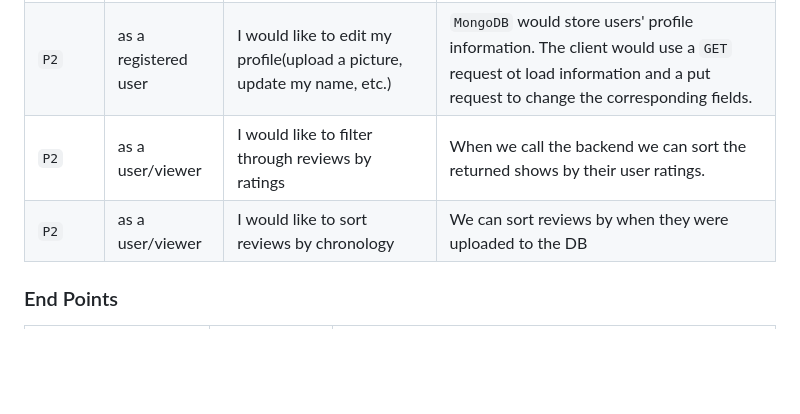
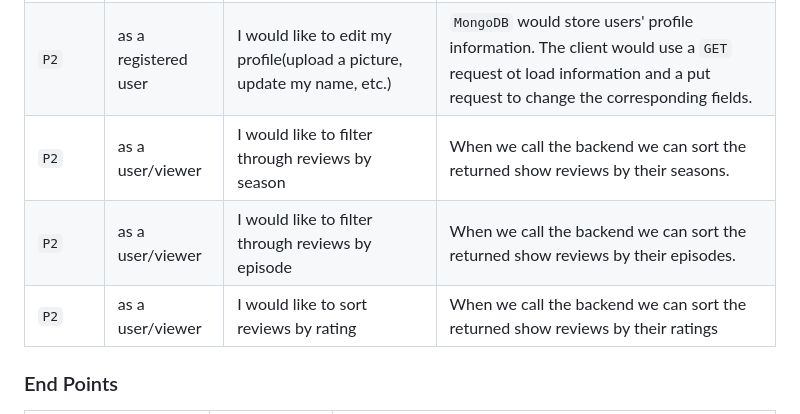
Before and after one commit to info441-wi23/final-project-freymondz, a Markdown page: README.md, the part around the change. GitHub-like rendering; blank space fills up the shorter version.

```diff
--- a/README.md
+++ b/README.md
@@ -24,8 +24,9 @@ As developers, we would like to build this application because this is an opport
 |  `P2`    | as a viewer | I want to be able to make a review on a show and specify which episode the review is for | The client would call a `POST` request on the backend that then gets saved to the `MongoDB`. The client would also show the review from the frontend by calling a `GET` request for reviews.
 |  `P2`    | as a viewer | I would like to create an account to post and review shows | Have a login/signup page that gets stored in `MongoDB`. We would use something like `Azure` for authentication and have sessions so users don't have to
 |  `P2`    | as a registered user | I would like to edit my profile(upload a picture, update my name, etc.) | `MongoDB` would store users' profile information. The client would use a `GET` request ot load information and a put request to change the corresponding fields.
-|  `P2`    | as a user/viewer | I would like to filter through reviews by ratings | When we call the backend we can sort the returned shows by their user ratings.
-|  `P2`    | as a user/viewer | I would like to sort reviews by chronology | We can sort reviews by when they were uploaded to the DB
+|  `P2`    | as a user/viewer | I would like to filter through reviews by season | When we call the backend we can sort the returned show reviews by their seasons.
+|  `P2`    | as a user/viewer | I would like to filter through reviews by episode | When we call the backend we can sort the returned show reviews by their episodes.
+|  `P2`    | as a user/viewer | I would like to sort reviews by rating | When we call the backend we can sort the returned show reviews by their ratings
 
 ### End Points
 
```
